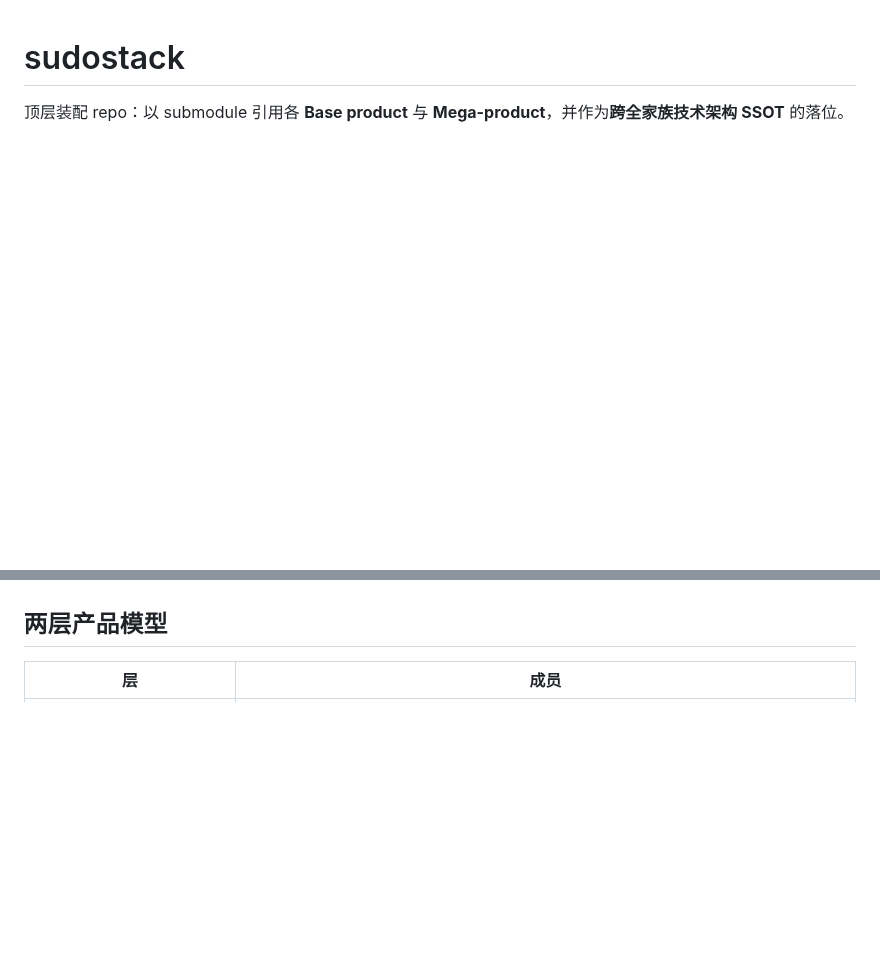
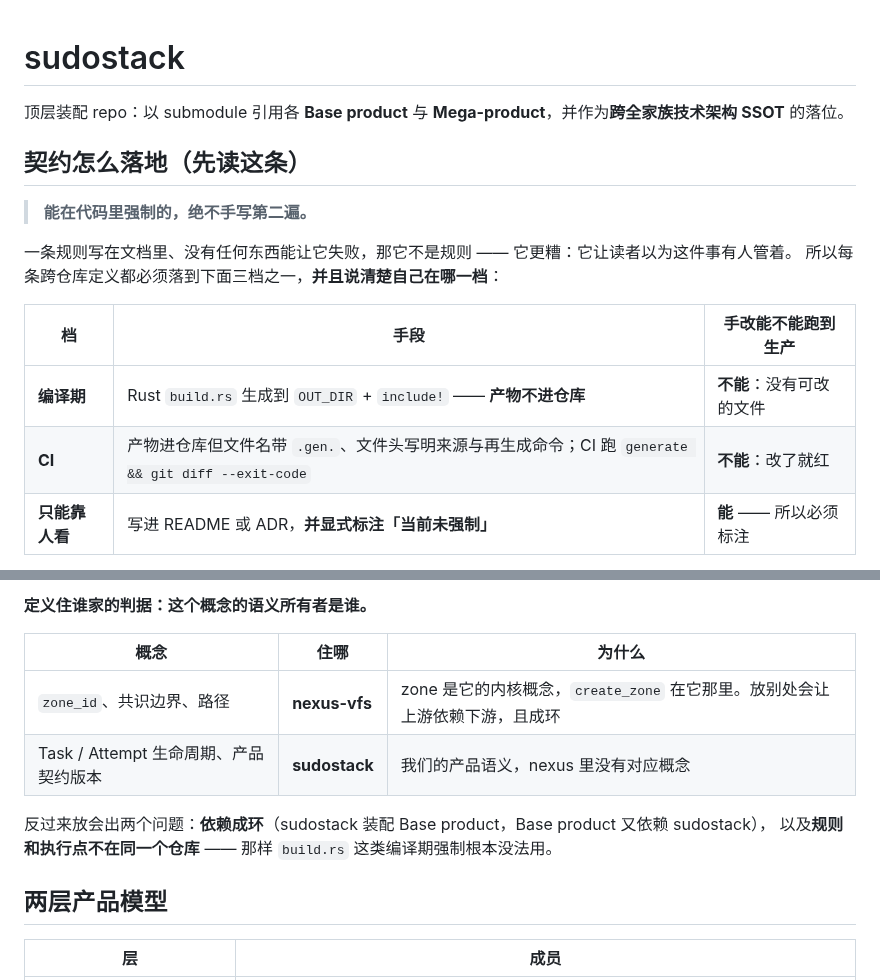
Before and after one commit to sudoprivacy/sudostack, a Markdown page: README.md, 2 parts joined by grey strips. Drawn GitHub-style; blank space fills up the shorter version.

```diff
--- a/README.md
+++ b/README.md
@@ -1,3 +1,17 @@
 # sudostack
 
 顶层装配 repo：以 submodule 引用各 **Base product** 与 **Mega-product**，并作为**跨全家族技术架构 SSOT** 的落位。
+
+## 契约怎么落地（先读这条）
+
+> **能在代码里强制的，绝不手写第二遍。**
+
+一条规则写在文档里、没有任何东西能让它失败，那它不是规则 —— 它更糟：它让读者以为这件事有人管着。
+所以每条跨仓库定义都必须落到下面三档之一，**并且说清楚自己在哪一档**：
+
+| 档 | 手段 | 手改能不能跑到生产 |
+|---|---|---|
+| **编译期** | Rust `build.rs` 生成到 `OUT_DIR` + `include!` —— **产物不进仓库** | **不能**：没有可改的文件 |
+| **CI** | 产物进仓库但文件名带 `.gen.`、文件头写明来源与再生成命令；CI 跑 `generate && git diff --exit-code` | **不能**：改了就红 |
+| **只能靠人看** | 写进 README 或 ADR，**并显式标注「当前未强制」** | **能** —— 所以必须标注 |
+
@@ -4,3 +55,12 @@
+**定义住谁家的判据：这个概念的语义所有者是谁。**
+
+| 概念 | 住哪 | 为什么 |
+|---|---|---|
+| `zone_id`、共识边界、路径 | **nexus-vfs** | zone 是它的内核概念，`create_zone` 在它那里。放别处会让上游依赖下游，且成环 |
+| Task / Attempt 生命周期、产品契约版本 | **sudostack** | 我们的产品语义，nexus 里没有对应概念 |
+
+反过来放会出两个问题：**依赖成环**（sudostack 装配 Base product，Base product 又依赖 sudostack），
+以及**规则和执行点不在同一个仓库** —— 那样 `build.rs` 这类编译期强制根本没法用。
 
 ## 两层产品模型
 
```
Also changed, not shown: other parts of README.md (+37 -0 lines).
